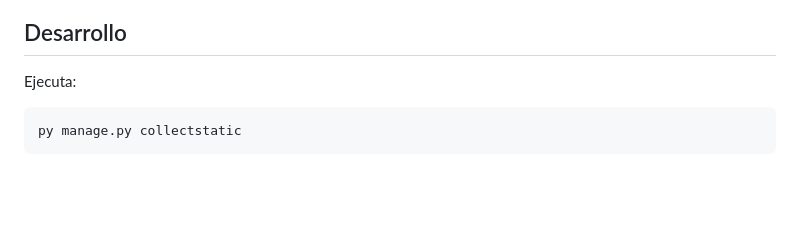
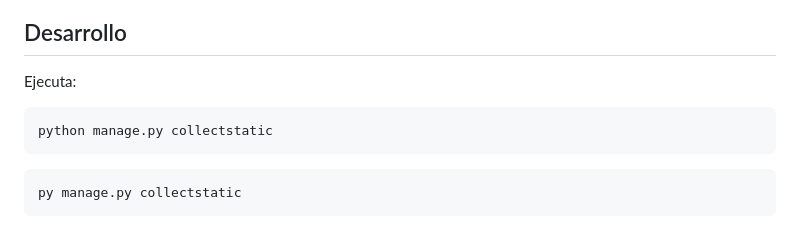
Before and after one commit to Stranger11ac/strangerstar, a Markdown page: README.md, the part around the change. Rendered like a GitHub page; blank space fills up the shorter version.

````diff
--- a/README.md
+++ b/README.md
@@ -73,6 +73,9 @@ Despues puedes acceder a [http://127.0.0.1:8000/](http://127.0.0.1:8000/) o pued
 
 Ejecuta:
 ```bash
+python manage.py collectstatic
+```
+```bash
 py manage.py collectstatic
 ```
 Esto creara una carpeta de static en la raiz, ademas de contener los documentos estaticos personalizados tambien se hace la coleccion de los documentos estaticos de admin, esto pertenece a django
````
